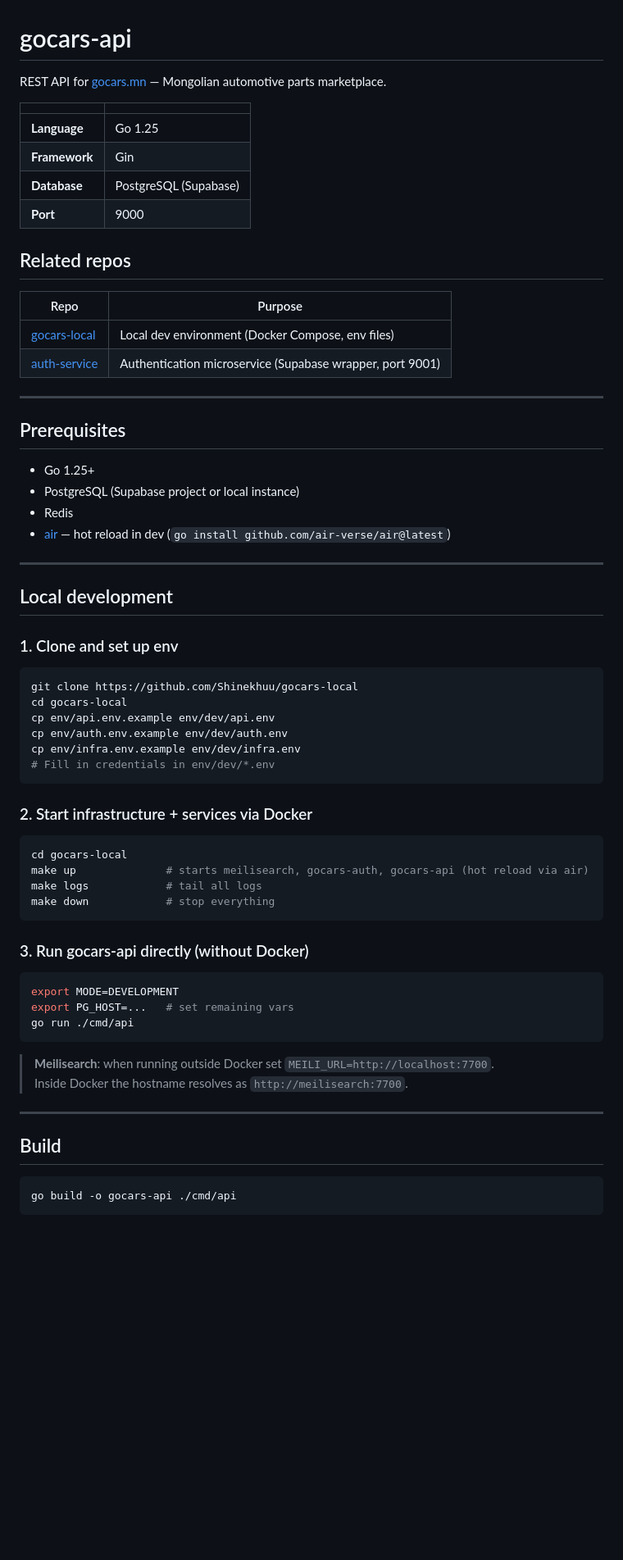
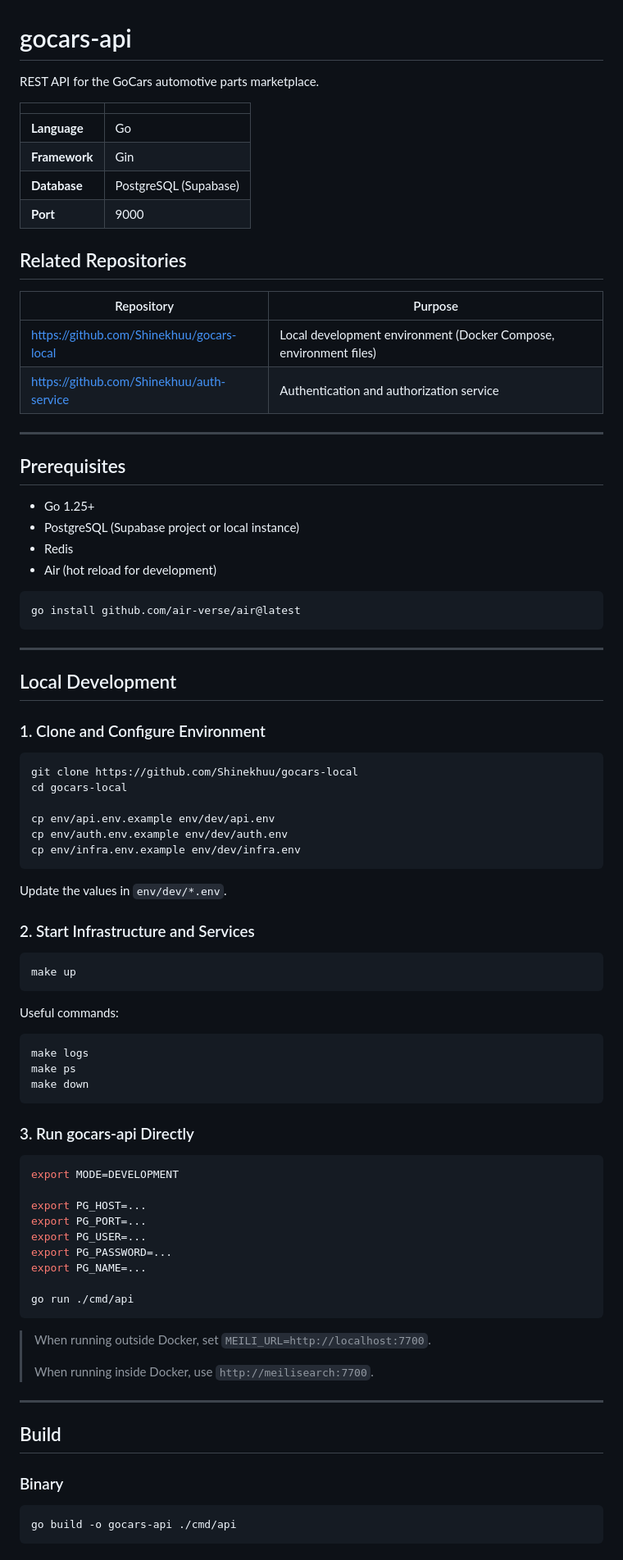
Before and after one commit to Shinekhuu/gocars-api, a Markdown page: README.md, the part around one of its changes. Shown at 82% size. GitHub-like rendering; blank space fills up the shorter version.

````diff
--- a/README.md
+++ b/README.md
@@ -1,68 +1,88 @@
 # gocars-api
 
-REST API for [gocars.mn](https://gocars.mn) — Mongolian automotive parts marketplace.
+REST API for the GoCars automotive parts marketplace.
 
-| | |
-|---|---|
-| **Language** | Go 1.25 |
-| **Framework** | Gin |
-| **Database** | PostgreSQL (Supabase) |
-| **Port** | 9000 |
+|               |                       |
+| ------------- | --------------------- |
+| **Language**  | Go                    |
+| **Framework** | Gin                   |
+| **Database**  | PostgreSQL (Supabase) |
+| **Port**      | 9000                  |
 
-## Related repos
+## Related Repositories
 
-| Repo | Purpose |
-|---|---|
-| [gocars-local](https://github.com/Shinekhuu/gocars-local) | Local dev environment (Docker Compose, env files) |
-| [auth-service](https://github.com/Shinekhuu/auth-service) | Authentication microservice (Supabase wrapper, port 9001) |
+| Repository                                | Purpose                                                           |
+| ----------------------------------------- | ----------------------------------------------------------------- |
+| https://github.com/Shinekhuu/gocars-local | Local development environment (Docker Compose, environment files) |
+| https://github.com/Shinekhuu/auth-service | Authentication and authorization service                          |
 
 ---
 
 ## Prerequisites
 
-- Go 1.25+
-- PostgreSQL (Supabase project or local instance)
-- Redis
-- [air](https://github.com/air-verse/air) — hot reload in dev (`go install github.com/air-verse/air@latest`)
+* Go 1.25+
+* PostgreSQL (Supabase project or local instance)
+* Redis
+* Air (hot reload for development)
+
+```bash
+go install github.com/air-verse/air@latest
+```
 
 ---
 
-## Local development
+## Local Development
 
-### 1. Clone and set up env
+### 1. Clone and Configure Environment
 
 ```bash
 git clone https://github.com/Shinekhuu/gocars-local
 cd gocars-local
+
 cp env/api.env.example env/dev/api.env
 cp env/auth.env.example env/dev/auth.env
 cp env/infra.env.example env/dev/infra.env
-# Fill in credentials in env/dev/*.env
 ```
 
-### 2. Start infrastructure + services via Docker
+Update the values in `env/dev/*.env`.
+
+### 2. Start Infrastructure and Services
 
 ```bash
-cd gocars-local
-make up              # starts meilisearch, gocars-auth, gocars-api (hot reload via air)
-make logs            # tail all logs
-make down            # stop everything
+make up
 ```
 
-### 3. Run gocars-api directly (without Docker)
+Useful commands:
+
+```bash
+make logs
+make ps
+make down
+```
+
+### 3. Run gocars-api Directly
 
 ```bash
 export MODE=DEVELOPMENT
-export PG_HOST=...   # set remaining vars
+
+export PG_HOST=...
+export PG_PORT=...
+export PG_USER=...
+export PG_PASSWORD=...
+export PG_NAME=...
+
 go run ./cmd/api
 ```
 
-> **Meilisearch**: when running outside Docker set `MEILI_URL=http://localhost:7700`.
-> Inside Docker the hostname resolves as `http://meilisearch:7700`.
+> When running outside Docker, set `MEILI_URL=http://localhost:7700`.
+>
+> When running inside Docker, use `http://meilisearch:7700`.
 
 ---
 
 ## Build
+
+### Binary
 
 ```bash
 go build -o gocars-api ./cmd/api
````
Also changed, not shown: other parts of README.md (+105 -62 lines).
